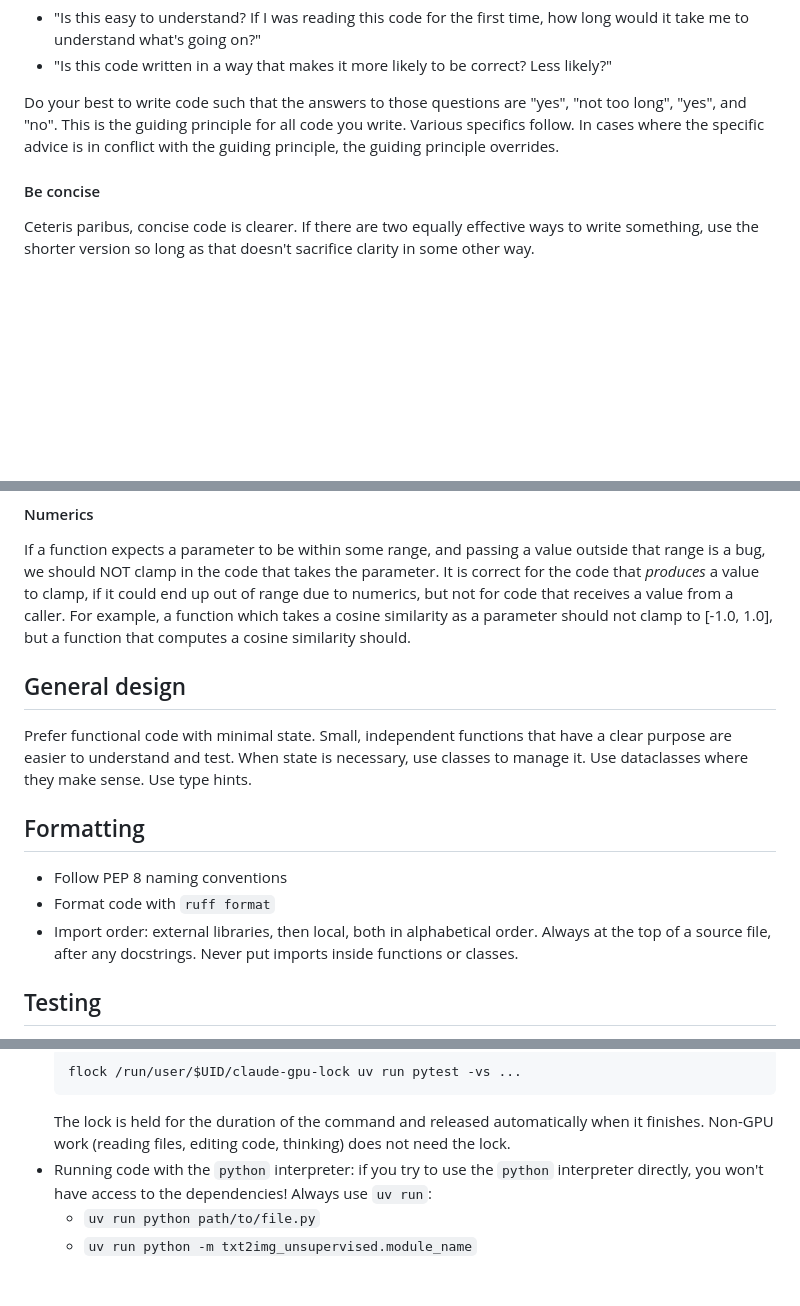
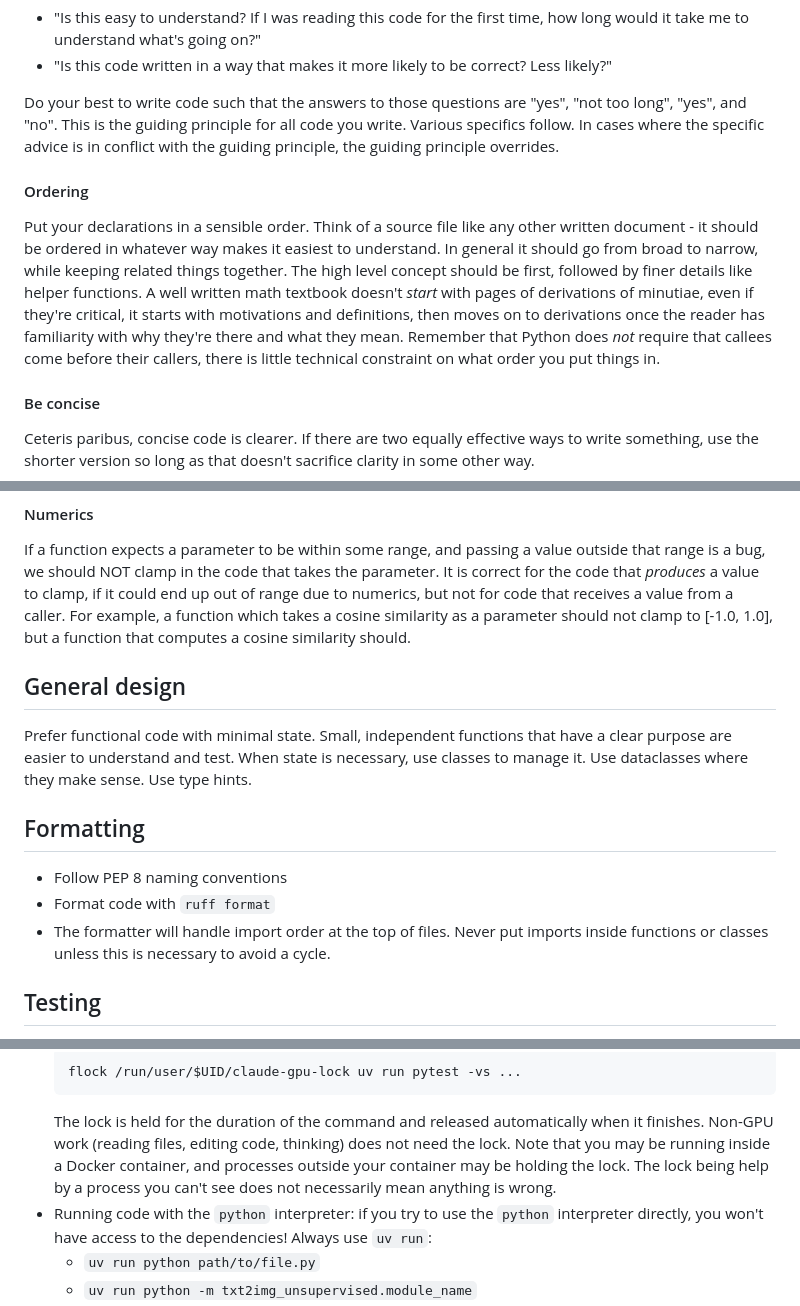
Before and after one commit to enolan/txt2img-unsupervised, a Markdown page: CLAUDE.md, 3 parts joined by grey strips. GitHub-like rendering; blank space fills up the shorter version.

Commit message:
Refine style guide: ordering, imports, GPU lock note
Adds an "Ordering" section laying out the broad-to-narrow principle
(callees don't need to come before callers in Python). Hands import
ordering to the formatter and allows in-function imports for cycle
breaks. Notes that the GPU lock is shared across containers, so a held
lock from a process you can't see is not necessarily wrong.

Co-Authored-By: Claude Opus 4.7 (1M context) <noreply@anthropic.com>

````diff
--- a/CLAUDE.md
+++ b/CLAUDE.md
@@ -37,6 +37,17 @@ Do your best to write code such that the answers to those questions are "yes", "
 "yes", and "no". This is the guiding principle for all code you write. Various specifics follow. In
 cases where the specific advice is in conflict with the guiding principle, the guiding principle
 overrides.
+
+#### Ordering
+
+Put your declarations in a sensible order. Think of a source file like any other written document -
+it should be ordered in whatever way makes it easiest to understand. In general it should go from
+broad to narrow, while keeping related things together. The high level concept should be first,
+followed by finer details like helper functions. A well written math textbook doesn't *start* with
+pages of derivations of minutiae, even if they're critical, it starts with motivations and
+definitions, then moves on to derivations once the reader has familiarity with why they're there and
+what they mean. Remember that Python does *not* require that callees come before their callers,
+there is little technical constraint on what order you put things in.
 
 #### Be concise
 
@@ -130,7 +141,6 @@ a bug, we should NOT clamp in the code that takes the parameter. It is correct f
 receives a value from a caller. For example, a function which takes a cosine similarity as a
 parameter should not clamp to [-1.0, 1.0], but a function that computes a cosine similarity should.
 
-
 ## General design
 
 Prefer functional code with minimal state. Small, independent functions that have a clear purpose
@@ -141,8 +151,8 @@ dataclasses where they make sense. Use type hints.
 
 * Follow PEP 8 naming conventions
 * Format code with `ruff format`
-* Import order: external libraries, then local, both in alphabetical order. Always at the top of a
-  source file, after any docstrings. Never put imports inside functions or classes.
+* The formatter will handle import order at the top of files. Never put imports inside functions or
+  classes unless this is necessary to avoid a cycle.
 
 ## Testing
 
@@ -242,7 +252,9 @@ This list is incomplete. Remind me to expand it if we're looking at things not l
   flock /run/user/$UID/claude-gpu-lock uv run pytest -vs ...
   ```
   The lock is held for the duration of the command and released automatically when it finishes.
-  Non-GPU work (reading files, editing code, thinking) does not need the lock.
+  Non-GPU work (reading files, editing code, thinking) does not need the lock. Note that you may be
+  running inside a Docker container, and processes outside your container may be holding the lock.
+  The lock being help by a process you can't see does not necessarily mean anything is wrong.
 - Running code with the `python` interpreter: if you try to use the `python` interpreter directly,
   you won't have access to the dependencies! Always use `uv run`:
   - `uv run python path/to/file.py`
````
